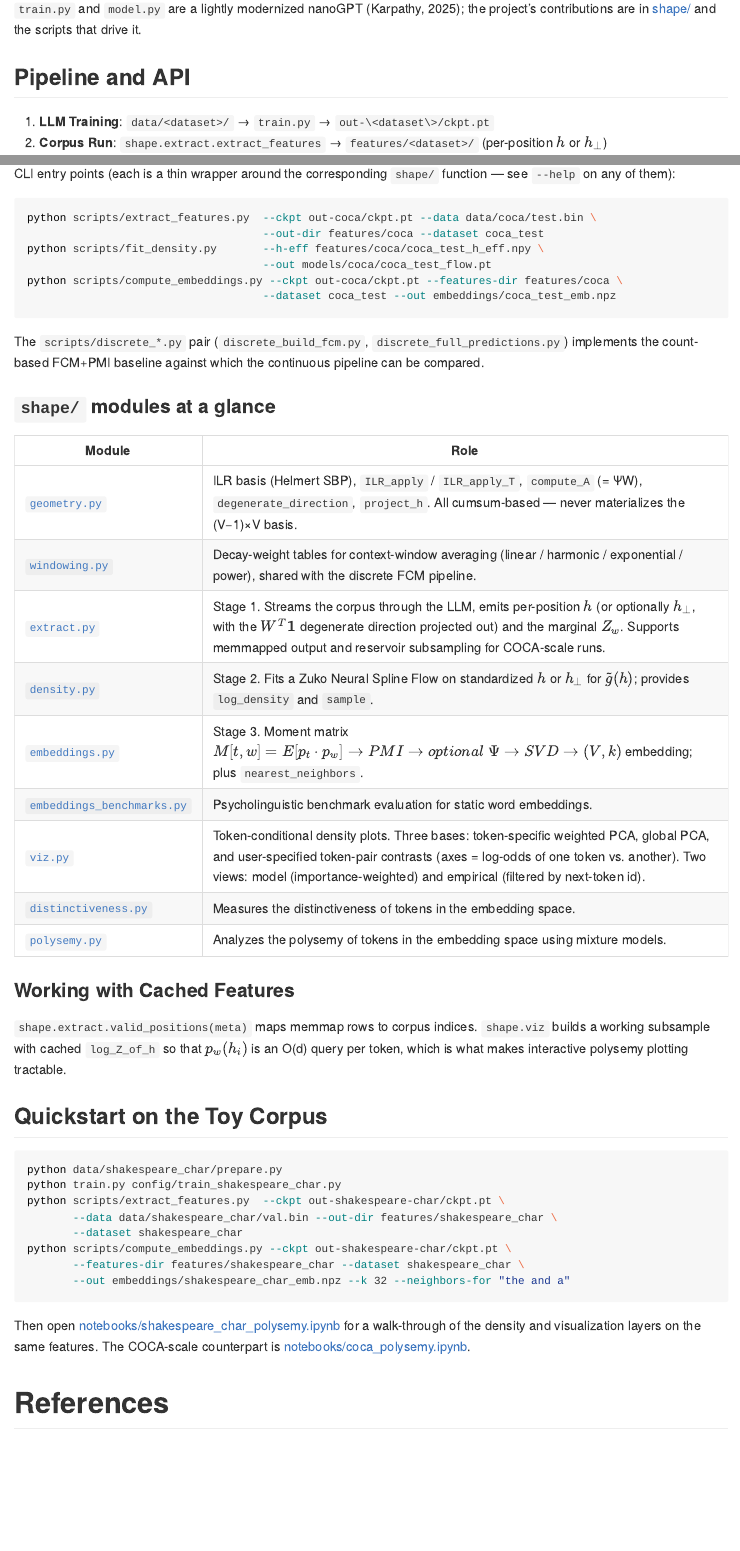
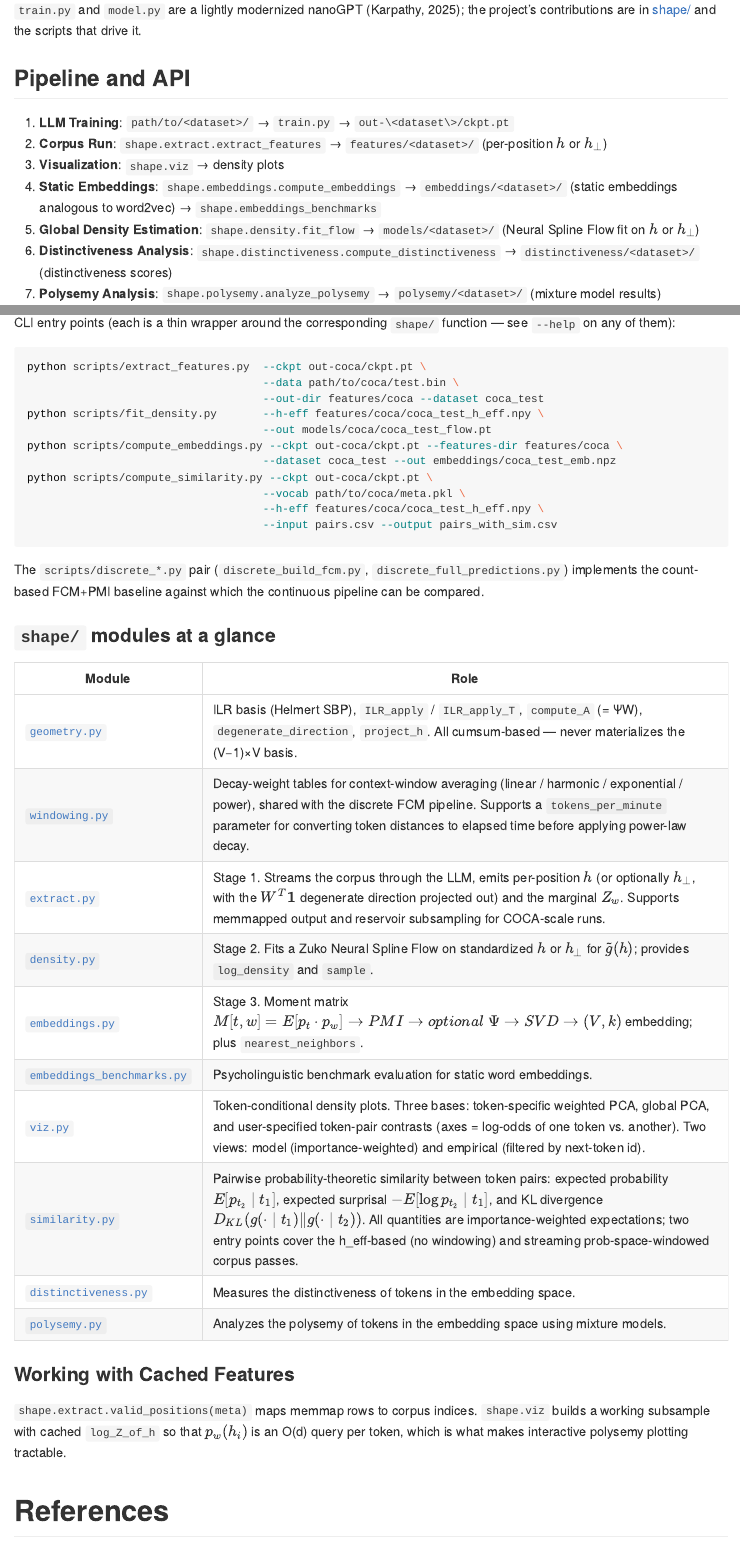
Before and after one commit to rimonim/semShape, a Quarto document (README.qmd): the page in a window 1100 px wide, from 3150 px down before the commit and from 3010 px down after it, so that both start at the same text, and a second part further down, joined at a grey line. The pictures show the output file README.md that the author committed with the source, drawn offline in the style of GitHub.

Commit message:
update README with recent changes

````diff
--- a/README.qmd
+++ b/README.qmd
@@ -73,7 +69,7 @@ projects/              subprojects (each is its own git repo, gitignored here)
 
 ## Pipeline and API
 
-1.  **LLM Training**: `projects/paper/data/<dataset>/` → `train.py` → `out-\<dataset\>/ckpt.pt`
+1.  **LLM Training**: `path/to/<dataset>/` → `train.py` → `out-\<dataset\>/ckpt.pt`
 2.  **Corpus Run**: `shape.extract.extract_features` → `features/<dataset>/` (per-position $h$ or $h_⊥$)
 3.  **Visualization**: `shape.viz` → density plots
 4.  **Static Embeddings**: `shape.embeddings.compute_embeddings` → `embeddings/<dataset>/` (static embeddings analogous to word2vec) → `shape.embeddings_benchmarks`
@@ -85,12 +81,16 @@ CLI entry points (each is a thin wrapper around the corresponding `shape/` funct
 
 ``` bash
 python scripts/extract_features.py  --ckpt out-coca/ckpt.pt \
-                                    --data projects/paper/data/coca/test.bin \
+                                    --data path/to/coca/test.bin \
                                     --out-dir features/coca --dataset coca_test
 python scripts/fit_density.py       --h-eff features/coca/coca_test_h_eff.npy \
                                     --out models/coca/coca_test_flow.pt
 python scripts/compute_embeddings.py --ckpt out-coca/ckpt.pt --features-dir features/coca \
                                     --dataset coca_test --out embeddings/coca_test_emb.npz
+python scripts/compute_similarity.py --ckpt out-coca/ckpt.pt \
+                                    --vocab path/to/coca/meta.pkl \
+                                    --h-eff features/coca/coca_test_h_eff.npy \
+                                    --input pairs.csv --output pairs_with_sim.csv
 ```
 
 The `scripts/discrete_*.py` pair (`discrete_build_fcm.py`, `discrete_full_predictions.py`) implements the count-based FCM+PMI baseline against which the continuous pipeline can be compared.
@@ -100,12 +100,13 @@ The `scripts/discrete_*.py` pair (`discrete_build_fcm.py`, `discrete_full_predic
 | Module | Role |
 |------------------------------------|------------------------------------|
 | [`geometry.py`](shape/geometry.py) | ILR basis (Helmert SBP), `ILR_apply` / `ILR_apply_T`, `compute_A` (= ΨW), `degenerate_direction`, `project_h`. All cumsum-based — never materializes the (V−1)×V basis. |
-| [`windowing.py`](shape/windowing.py) | Decay-weight tables for context-window averaging (linear / harmonic / exponential / power), shared with the discrete FCM pipeline. |
+| [`windowing.py`](shape/windowing.py) | Decay-weight tables for context-window averaging (linear / harmonic / exponential / power), shared with the discrete FCM pipeline. Supports a `tokens_per_minute` parameter for converting token distances to elapsed time before applying power-law decay. |
 | [`extract.py`](shape/extract.py) | Stage 1. Streams the corpus through the LLM, emits per-position $h$ (or optionally $h_⊥$, with the $W^T\textbf{1}$ degenerate direction projected out) and the marginal $Z_w$. Supports memmapped output and reservoir subsampling for COCA-scale runs. |
 | [`density.py`](shape/density.py) | Stage 2. Fits a Zuko Neural Spline Flow on standardized $h$ or $h_⊥$ for $g̃(h)$; provides `log_density` and `sample`. |
 | [`embeddings.py`](shape/embeddings.py) | Stage 3. Moment matrix $M[t,w] = E[p_t·p_w] → PMI → optional\ Ψ → SVD → (V, k)$ embedding; plus `nearest_neighbors`. |
 | [`embeddings_benchmarks.py`](shape/embeddings_benchmarks.py) | Psycholinguistic benchmark evaluation for static word embeddings. |
 | [`viz.py`](shape/viz.py) | Token-conditional density plots. Three bases: token-specific weighted PCA, global PCA, and user-specified token-pair contrasts (axes = log-odds of one token vs. another). Two views: model (importance-weighted) and empirical (filtered by next-token id). |
+| [`similarity.py`](shape/similarity.py) | Pairwise probability-theoretic similarity between token pairs: expected probability $E[p_{t_2} \mid t_1]$, expected surprisal $-E[\log p_{t_2} \mid t_1]$, and KL divergence $D_{KL}(g(\cdot\mid t_1)\Vert g(\cdot\mid t_2))$. All quantities are importance-weighted expectations; two entry points cover the h_eff-based (no windowing) and streaming prob-space-windowed corpus passes. |
 | [`distinctiveness.py`](shape/distinctiveness.py) | Measures the distinctiveness of tokens in the embedding space. |
 | [`polysemy.py`](shape/polysemy.py) | Analyzes the polysemy of tokens in the embedding space using mixture models. |
 
@@ -113,19 +114,4 @@ The `scripts/discrete_*.py` pair (`discrete_build_fcm.py`, `discrete_full_predic
 
 `shape.extract.valid_positions(meta)` maps memmap rows to corpus indices. `shape.viz` builds a working subsample with cached `log_Z_of_h` so that $p_w(h_i)$ is an O(d) query per token, which is what makes interactive polysemy plotting tractable.
 
-## Quickstart on the Toy Corpus
-
-``` bash
-python projects/paper/data/shakespeare_char/prepare.py
-python train.py projects/paper/config/train_shakespeare_char.py
-python scripts/extract_features.py  --ckpt out-shakespeare-char/ckpt.pt \
-       --data projects/paper/data/shakespeare_char/val.bin \
-       --out-dir features/shakespeare_char --dataset shakespeare_char
-python scripts/compute_embeddings.py --ckpt out-shakespeare-char/ckpt.pt \
-       --features-dir features/shakespeare_char --dataset shakespeare_char \
-       --out embeddings/shakespeare_char_emb.npz --k 32 --neighbors-for "the and a"
-```
-
-Then open `projects/paper/notebooks/shakespeare_char_polysemy.ipynb` for a walk-through of the density and visualization layers on the same features. The COCA-scale counterpart is `projects/paper/notebooks/coca_polysemy.ipynb`.
-
 # References
````
Also changed, not shown: README.md, README.qmd (4 more changed lines).
